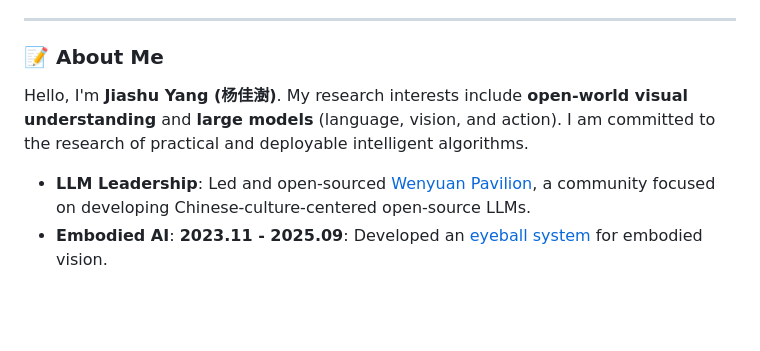
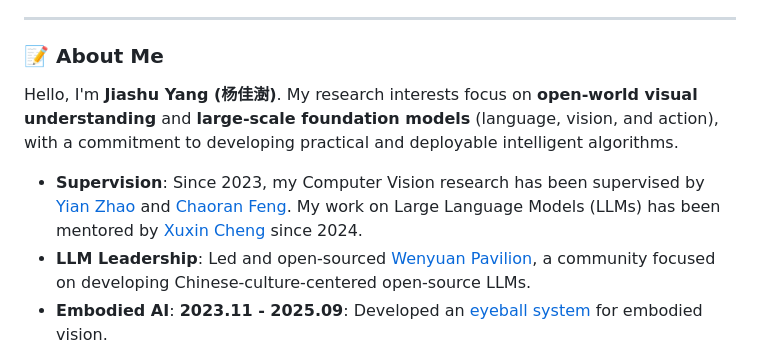
Before and after one commit to Yang-Jiashu/Yang-Jiashu.github.io, a Markdown page: README.md, the part around the change. GitHub-like rendering; blank space fills up the shorter version.

Commit message:
Update README.md with polished bio and supervisor info

```diff
--- a/README.md
+++ b/README.md
@@ -16,8 +16,9 @@
 ---
 
 ### 📝 About Me
-Hello, I'm <b>Jiashu Yang (杨佳澍)</b>. My research interests include <b>open-world visual understanding</b> and <b>large models</b> (language, vision, and action). I am committed to the research of practical and deployable intelligent algorithms.
+Hello, I'm <b>Jiashu Yang (杨佳澍)</b>. My research interests focus on <b>open-world visual understanding</b> and <b>large-scale foundation models</b> (language, vision, and action), with a commitment to developing practical and deployable intelligent algorithms.
 
+- <b>Supervision</b>: Since 2023, my Computer Vision research has been supervised by [Yian Zhao](https://zhao-yian.github.io/) and [Chaoran Feng](https://www.falcary.com/). My work on Large Language Models (LLMs) has been mentored by [Xuxin Cheng](https://www.linkedin.com/in/chengxx/) since 2024.
 - <b>LLM Leadership</b>: Led and open-sourced [Wenyuan Pavilion](https://wenyuan-ge.github.io/), a community focused on developing Chinese-culture-centered open-source LLMs.
 - <b>Embodied AI</b>: <b style="color: red;">2023.11 - 2025.09</b>: Developed an [eyeball system](https://arxiv.org/abs/2511.15279) for embodied vision.
 - <b>Collaborations</b>: <b style="color: red;">2024.05 - 2025.01</b>: Research on <b>multimodal document understanding</b> with <b>Prof. Huchuan Lu</b> & <b>Prof. Xu Jia</b>.
```
